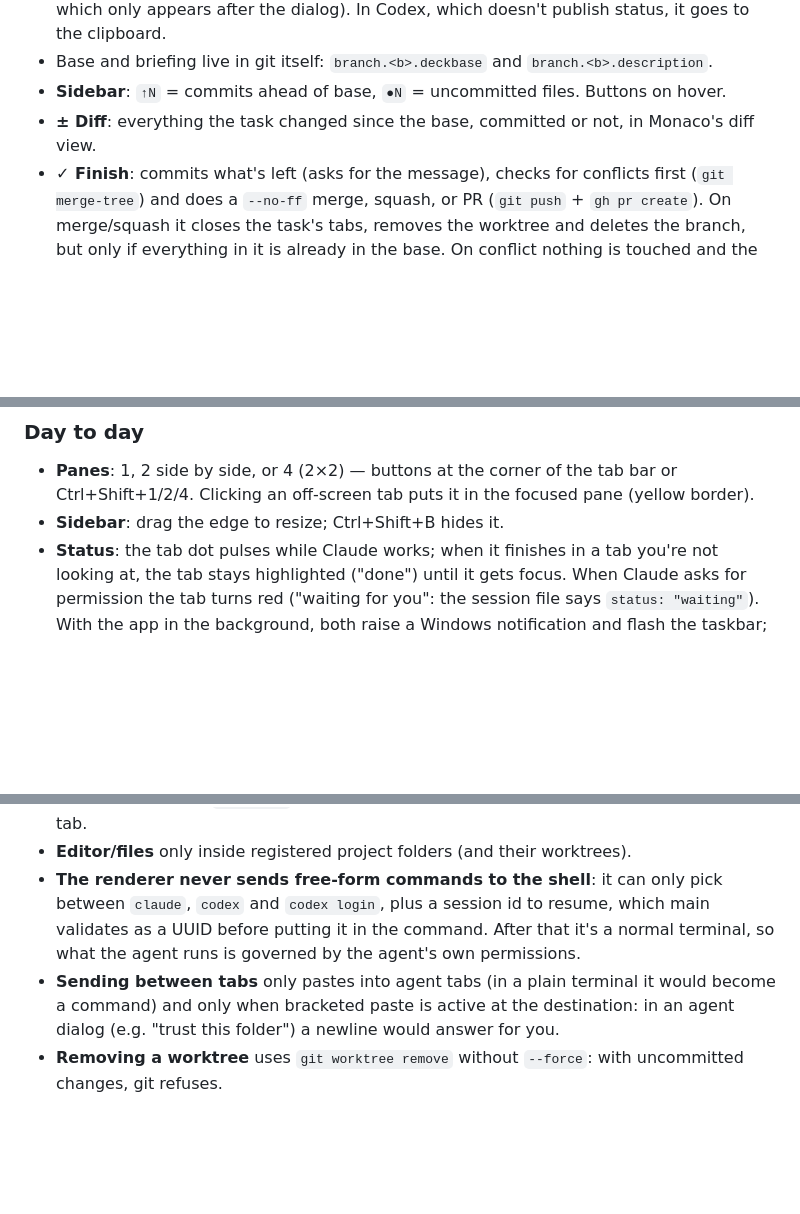
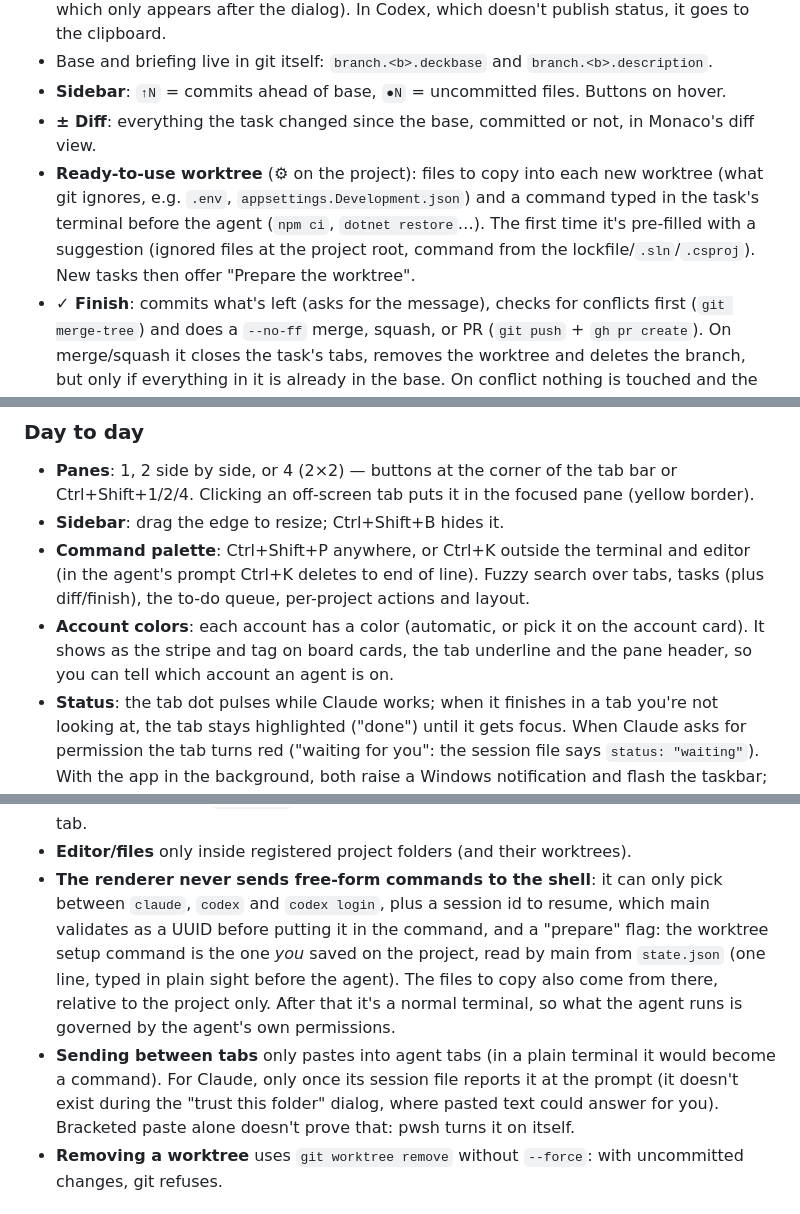
Before and after one commit to glasblaser/agent-deck, a Markdown page: README.md, 3 parts joined by grey strips. Rendered like a GitHub page; blank space fills up the shorter version.

```diff
--- a/README.md
+++ b/README.md
@@ -57,6 +57,10 @@ AGENT_DECK_SMOKE=/output/path npm start
 - Base and briefing live in git itself: `branch.<b>.deckbase` and `branch.<b>.description`.
 - **Sidebar**: `↑N` = commits ahead of base, `●N` = uncommitted files. Buttons on hover.
 - **± Diff**: everything the task changed since the base, committed or not, in Monaco's diff view.
+- **Ready-to-use worktree** (⚙ on the project): files to copy into each new worktree (what git ignores, e.g.
+  `.env`, `appsettings.Development.json`) and a command typed in the task's terminal before the agent
+  (`npm ci`, `dotnet restore`…). The first time it's pre-filled with a suggestion (ignored files at the
+  project root, command from the lockfile/`.sln`/`.csproj`). New tasks then offer "Prepare the worktree".
 - **✓ Finish**: commits what's left (asks for the message), checks for conflicts first (`git merge-tree`) and does
   a `--no-ff` merge, squash, or PR (`git push` + `gh pr create`). On merge/squash it closes the task's tabs,
   removes the worktree and deletes the branch, but only if everything in it is already in the base. On conflict
@@ -90,6 +94,10 @@ project's "(root)" task. Codex doesn't publish status or a readable last message
 - **Panes**: 1, 2 side by side, or 4 (2×2) — buttons at the corner of the tab bar or Ctrl+Shift+1/2/4.
   Clicking an off-screen tab puts it in the focused pane (yellow border).
 - **Sidebar**: drag the edge to resize; Ctrl+Shift+B hides it.
+- **Command palette**: Ctrl+Shift+P anywhere, or Ctrl+K outside the terminal and editor (in the agent's prompt
+  Ctrl+K deletes to end of line). Fuzzy search over tabs, tasks (plus diff/finish), the to-do queue, per-project actions and layout.
+- **Account colors**: each account has a color (automatic, or pick it on the account card). It shows as the stripe
+  and tag on board cards, the tab underline and the pane header, so you can tell which account an agent is on.
 - **Status**: the tab dot pulses while Claude works; when it finishes in a tab you're not looking at, the tab
   stays highlighted ("done") until it gets focus. When Claude asks for permission the tab turns red
   ("waiting for you": the session file says `status: "waiting"`). With the app in the background, both
@@ -117,10 +125,13 @@ project's "(root)" task. Codex doesn't publish status or a readable last message
 - **Built-in browser** (`<webview>`) with no preload and no Node; popups open in the same tab.
 - **Editor/files** only inside registered project folders (and their worktrees).
 - **The renderer never sends free-form commands to the shell**: it can only pick between `claude`, `codex` and
-  `codex login`, plus a session id to resume, which main validates as a UUID before putting it in the command.
-  After that it's a normal terminal, so what the agent runs is governed by the agent's own permissions.
-- **Sending between tabs** only pastes into agent tabs (in a plain terminal it would become a command) and only
-  when bracketed paste is active at the destination: in an agent dialog (e.g. "trust this folder") a newline would answer for you.
+  `codex login`, plus a session id to resume, which main validates as a UUID before putting it in the command,
+  and a "prepare" flag: the worktree setup command is the one *you* saved on the project, read by main from
+  `state.json` (one line, typed in plain sight before the agent). The files to copy also come from there,
+  relative to the project only. After that it's a normal terminal, so what the agent runs is governed by the agent's own permissions.
+- **Sending between tabs** only pastes into agent tabs (in a plain terminal it would become a command). For Claude,
+  only once its session file reports it at the prompt (it doesn't exist during the "trust this folder" dialog,
+  where pasted text could answer for you). Bracketed paste alone doesn't prove that: pwsh turns it on itself.
 - **Removing a worktree** uses `git worktree remove` without `--force`: with uncommitted changes, git refuses.
 
 ## Dependencies (pinned versions)
```
Also changed, not shown: README.pt-BR.md (+15 -3 lines).
